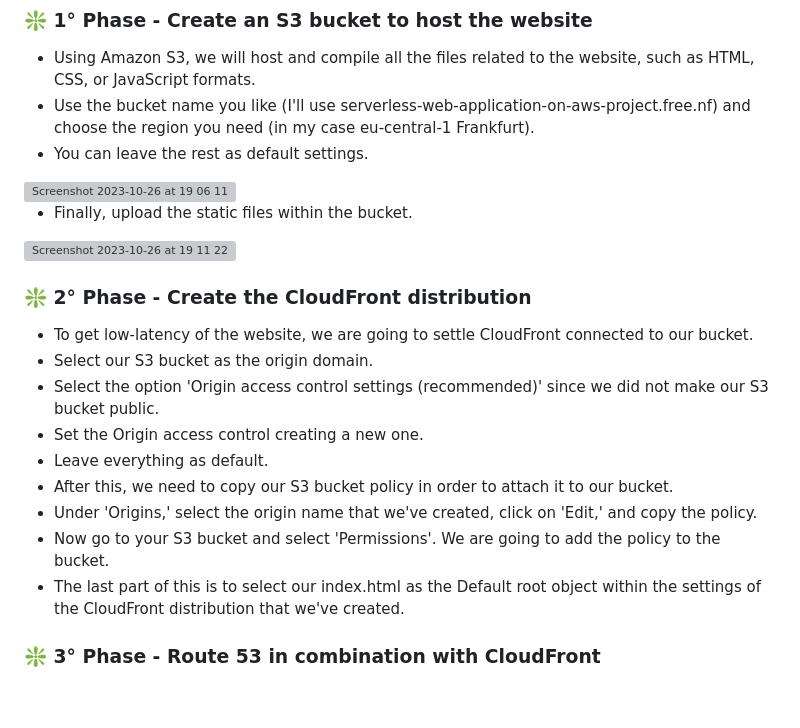
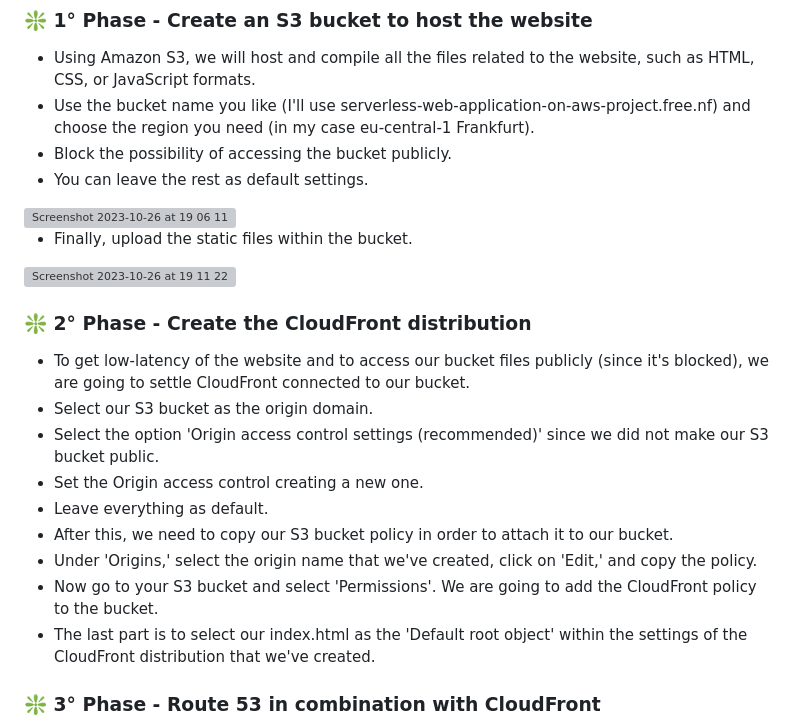
Before and after one commit to jgalvalisi/AWS, a Markdown page: serverless-web-app/README.md, the part around the change. Drawn GitHub-style; blank space fills up the shorter version; grey boxes are pictures that could not be loaded.

```diff
--- a/serverless-web-app/README.md
+++ b/serverless-web-app/README.md
@@ -13,6 +13,7 @@ What we want to accomplish at the end is to count the number of viewers our new
 
 - Using Amazon S3, we will host and compile all the files related to the website, such as HTML, CSS, or JavaScript formats.
 - Use the bucket name you like (I'll use serverless-web-application-on-aws-project.free.nf) and choose the region you need (in my case eu-central-1 Frankfurt).
+- Block the possibility of accessing the bucket publicly.
 - You can leave the rest as default settings.
 
 <img width="1274" alt="Screenshot 2023-10-26 at 19 06 11" src="https://github.com/jgalvalisi/AWS/assets/97465207/bb8944ee-4458-48bc-8a2e-a891e2c6fdc7">
@@ -24,15 +25,15 @@ What we want to accomplish at the end is to count the number of viewers our new
 
 ### ❇️  2° Phase - Create the CloudFront distribution
 
-- To get low-latency of the website, we are going to settle CloudFront connected to our bucket.
+- To get low-latency of the website and to access our bucket files publicly (since it's blocked), we are going to settle CloudFront connected to our bucket.
 - Select our S3 bucket as the origin domain.
 - Select the option 'Origin access control settings (recommended)' since we did not make our S3 bucket public.
 - Set the Origin access control creating a new one.
 - Leave everything as default.
 - After this, we need to copy our S3 bucket policy in order to attach it to our bucket.
 - Under 'Origins,' select the origin name that we've created, click on 'Edit,' and copy the policy.
-- Now go to your S3 bucket and select 'Permissions'. We are going to add the policy to the bucket.
-- The last part of this is to select our index.html as the Default root object within the settings of the CloudFront distribution that we've created.
+- Now go to your S3 bucket and select 'Permissions'. We are going to add the CloudFront policy to the bucket.
+- The last part is to select our index.html as the 'Default root object' within the settings of the CloudFront distribution that we've created.
 
 
 ### ❇️  3° Phase - Route 53 in combination with CloudFront
```
